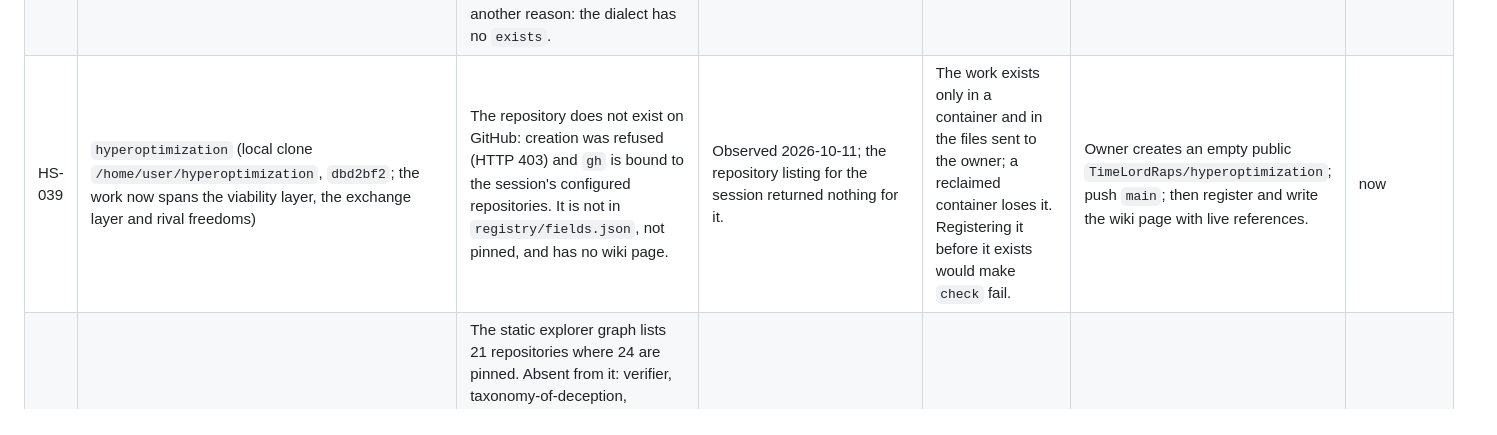
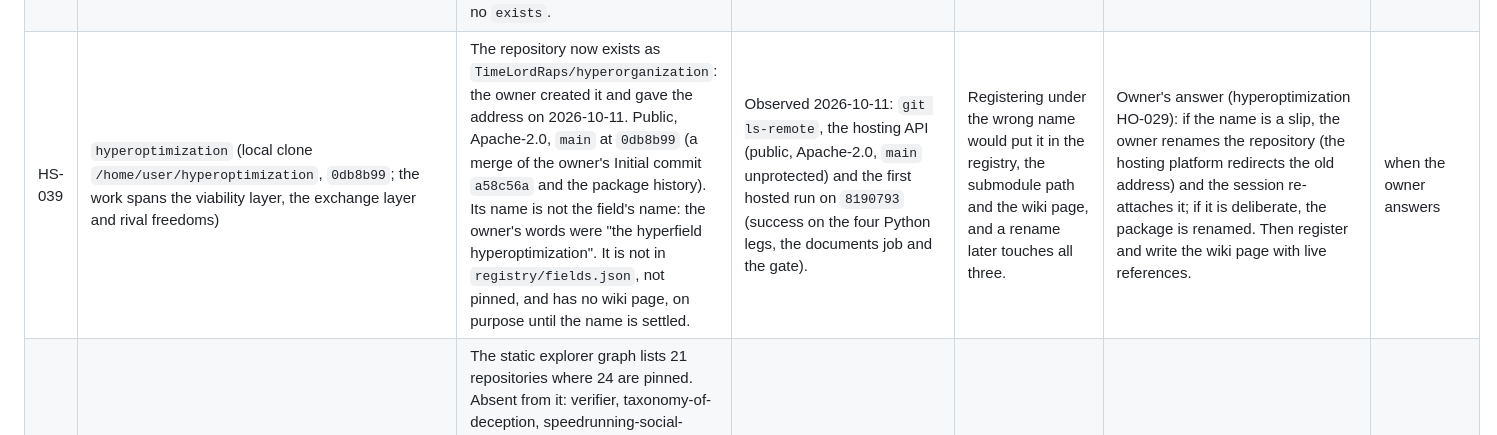
Before and after one commit to TimeLordRaps/hyperstratum, a Markdown page: TECHNICAL_DEBT.md, the part around the change. GitHub-like rendering.

Commit message:
Handoff and debt: hyperoptimization is on GitHub as hyperorganization, and the owner's correction
HS-039: the repository now exists as TimeLordRaps/hyperorganization (public, Apache-2.0, main 0db8b99, a
merge of the owner's Initial commit and the package history). Its name is not the field's name, so nothing
is registered here until the owner answers. AGENT_HANDOFF.md: how it got there (gh create refused on the
account-level path, add_repo, the local merge refused by the permission classifier and made from a clone
instead), the first hosted run (success on every job), the owner's two later statements (verbatim in the
repository's PROVENANCE.md), the withdrawn random-start candidate, the next layer, and the exact next action.

Co-Authored-By: Claude Sonnet 5.5 <noreply@anthropic.com>
Claude-Session: https://claude.ai/code/session_01V5CRuHC9iEhv21kjSiqdQU

```diff
--- a/TECHNICAL_DEBT.md
+++ b/TECHNICAL_DEBT.md
@@ -42,5 +42,5 @@ Single tracker. Status: OPEN | SUSPECTED | VERIFIED_RESOLVED. Dates are YYYY-MM-
 | HS-036 | `src/hyperstratum/lexicon.py`, `tests/test_lexicon.py` | Sniff audit 2026-10-11 (neglected area, SystemRandom draw). (a) `slugify` dropped non-ASCII characters, so 'Ω-limit' and 'limit' shared a slug and a name made only of a symbol had the empty slug. (b) `pattern` is plural-tolerant for `s`/`es` only, so a term ending in `y` does not match its `-ies` plural. (c) Three canonical terms (Person-hypernode, Self-mira-recursive-graph, Social-mira-graph) are on no construction level. | (a) Reproduced RED by a test on the unchanged code, fixed, 49 hyperstratum tests pass, the real glossary has no empty or duplicate slugs. (b) Reproduced: 'hyperentropies' is not matched. (c) Observed in the real glossary. | (a) a reference to a symbol-named term could have resolved to another term. (b) mention counts undercount plurals of y-ending terms such as Hypertopology. (c) unknown whether intended. | (a) done. (b) change the pattern and rebuild; counts in `wiki.json` will move, so review the diff. (c) owner says whether they belong on a level. | (b) next lexicon change or when a scanned term ending in y is added; (c) owner answer | **(a) VERIFIED_RESOLVED 2026-10-11.**
 | HS-037 | hyperethics L2: `src/hyperethics/capture.py`, `L2_governance.hm` (branch `claude/l2-governance`, `a137707`) | The capture model is a small finite model. Prices and stakes are inputs. The exact outlay enumerates subsets and refuses more than 14 parties; the insider search took 5.1 s, 8.9 s and 12.4 s at 14 parties for collusion bounds 3, 4 and 5 on a system that obeys the rule. "Implicit control" has two implemented readings. | Measured 2026-10-11. 396 tests, 38 seeded mutants all caught, exhaustive two-realm census. | The outlays say nothing about a real institution; a larger system cannot be analysed exactly; the owner's "implicit" may be either reading or both. | Owner picks the reading. A real institution is modelled and its numbers argued. Group parties into roles with a proof that the clauses survive, or give an approximate analysis with an error bound. | owner answer; first model above 14 parties
 | HS-038 | hyperethics `L0_creation.hm` through the translator (hypermath branch `claude/translator-and-ladder`) | With `--lean`, the translator demotes L0's four axioms with "type expected, got": each is a term of type `Norm` and not a proposition, so a `borne : Norm → Prop` bridge is missing in the source or the translator. L2's axiom is untranslated for another reason: the dialect has no `exists`. | Observed 2026-10-11 with Lean 4.14.0, receipt digest `010913264c74…`. Only the 15 L2 primitive and opaque declarations were kernel-accepted. | No hyperethics axiom or derive has a kernel-checked statement. | Owner decides whether the bridge belongs in the `.hm` source or in the translator; add `exists` to the dialect's fragment if wanted. | owner decision
-| HS-039 | `hyperoptimization` (local clone `/home/user/hyperoptimization`, `dbd2bf2`; the work now spans the viability layer, the exchange layer and rival freedoms) | The repository does not exist on GitHub: creation was refused (HTTP 403) and `gh` is bound to the session's configured repositories. It is not in `registry/fields.json`, not pinned, and has no wiki page. | Observed 2026-10-11; the repository listing for the session returned nothing for it. | The work exists only in a container and in the files sent to the owner; a reclaimed container loses it. Registering it before it exists would make `check` fail. | Owner creates an empty public `TimeLordRaps/hyperoptimization`; push `main`; then register and write the wiki page with live references. | now
+| HS-039 | `hyperoptimization` (local clone `/home/user/hyperoptimization`, `0db8b99`; the work spans the viability layer, the exchange layer and rival freedoms) | The repository now exists as `TimeLordRaps/hyperorganization`: the owner created it and gave the address on 2026-10-11. Public, Apache-2.0, `main` at `0db8b99` (a merge of the owner's Initial commit `a58c56a` and the package history). Its name is not the field's name: the owner's words were "the hyperfield hyperoptimization". It is not in `registry/fields.json`, not pinned, and has no wiki page, on purpose until the name is settled. | Observed 2026-10-11: `git ls-remote`, the hosting API (public, Apache-2.0, `main` unprotected) and the first hosted run on `8190793` (success on the four Python legs, the documents job and the gate). | Registering under the wrong name would put it in the registry, the submodule path and the wiki page, and a rename later touches all three. | Owner's answer (hyperoptimization HO-029): if the name is a slip, the owner renames the repository (the hosting platform redirects the old address) and the session re-attaches it; if it is deliberate, the package is renamed. Then register and write the wiki page with live references. | when the owner answers
 | HS-040 | `docs/family/family-graph.json` against `fields/` (extends HS-002) | The static explorer graph lists 21 repositories where 24 are pinned. Absent from it: verifier, taxonomy-of-deception, speedrunning-social-development, throwaway-papers, meta-morphoscripted-origination. Present but not pinned: hyperbiology. hyperoptimization reads both this graph and the live scan (its D22): the three-repository core of hyperethics, hyperphysics and metamathethicology appears in both at ten or more links or mentions, and its exact shape depends on how a reliance is counted. | hyperoptimization `DECISIONS.md` D22, `DESIGN.md` F1; its golden files `golden_family_graph.json` and `golden_family_live.json`. | The explorer can disagree with the wiki, and a finding about one record may not hold for the other. | Regenerate or retire the explorer from the live edges, upstream in the family template (HS-002). | next template refresh
```
Also changed, not shown: AGENT_HANDOFF.md (+2 -0 lines).
